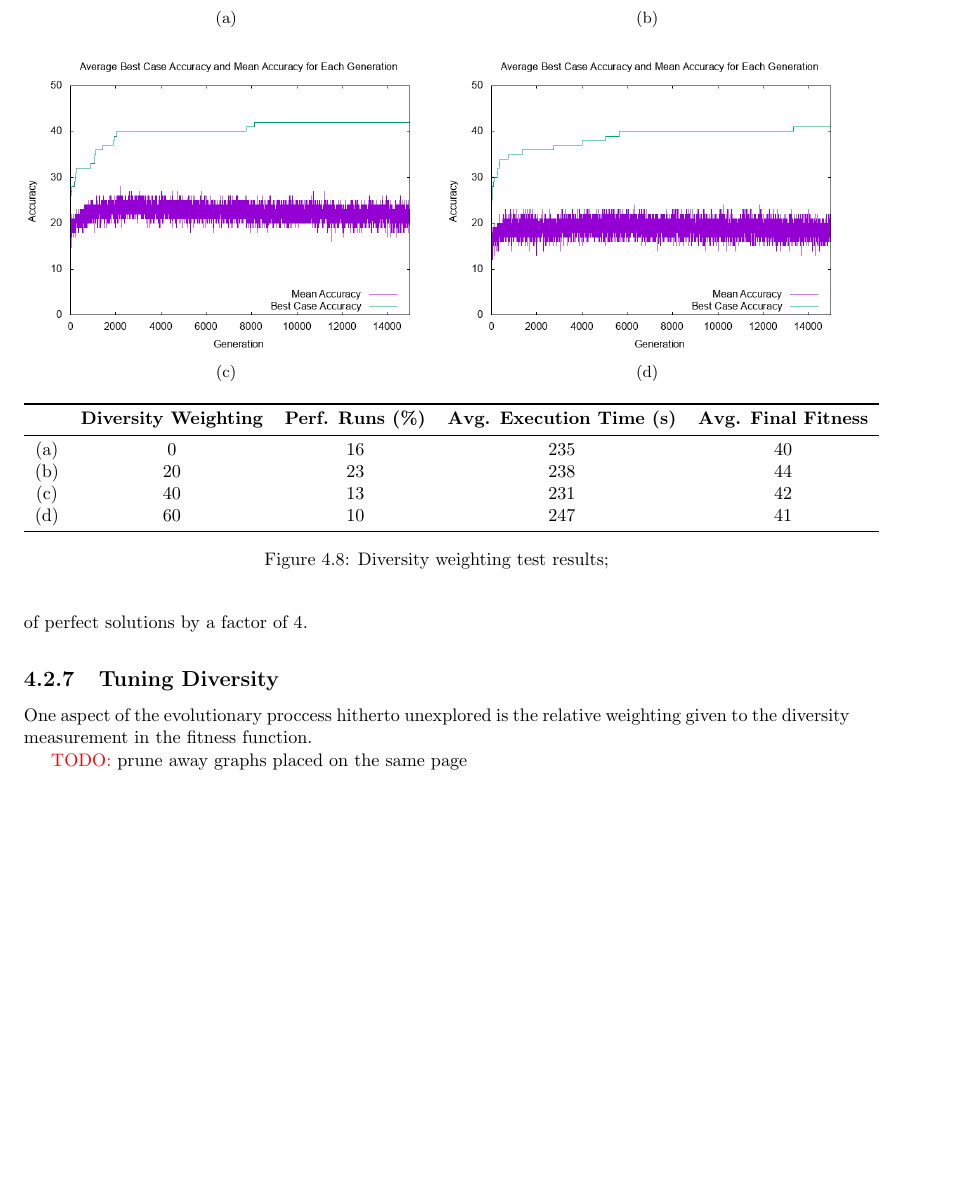
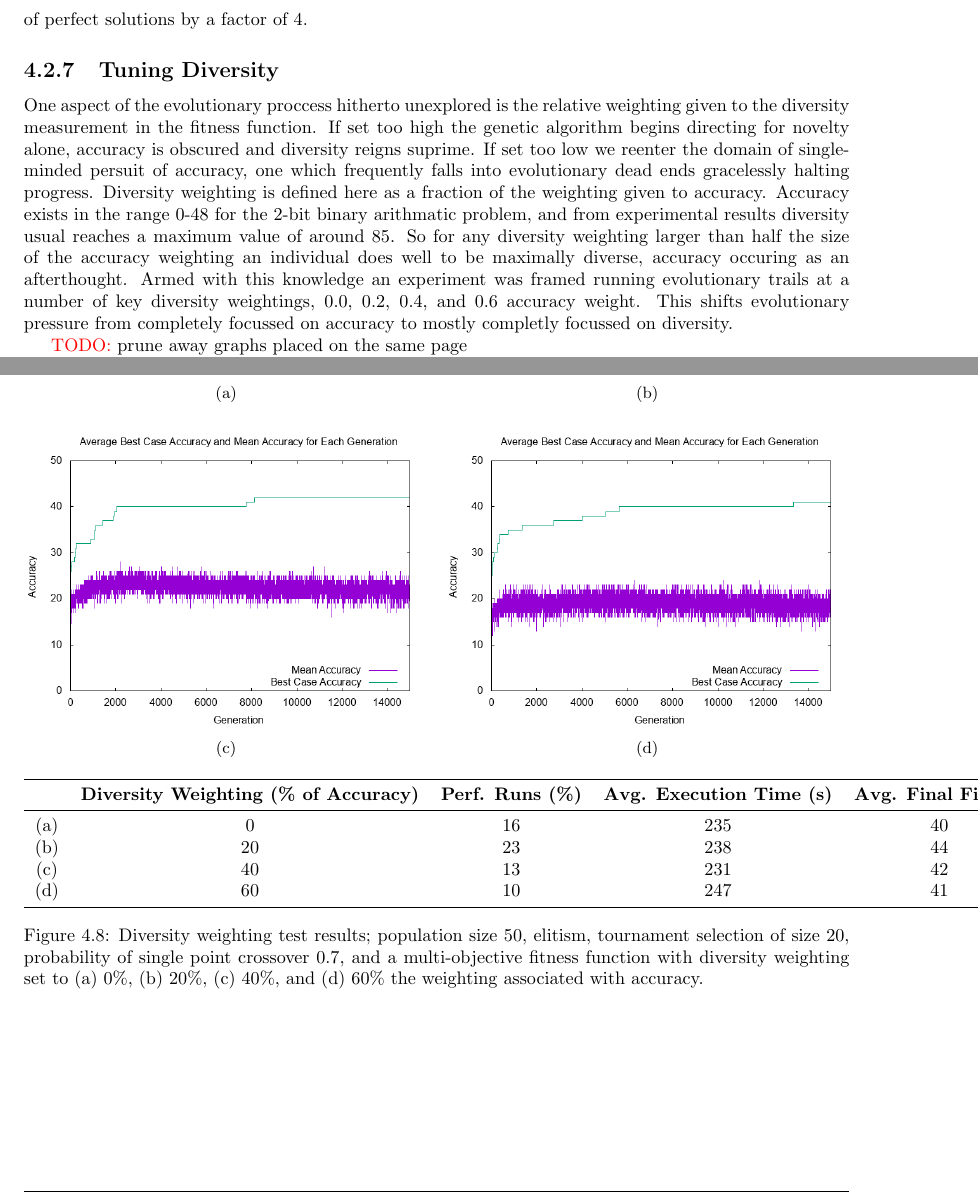
Before and after one commit to AlexDalt/masters-dissertation, a LaTeX thesis (dissertation.tex, which reads chapters/critical.tex): part of page 59 of 73 before the commit and two parts of pages 59 and 60 of 73 after it, the two joined at a grey line, cut so that both start at the same text, the shorter picture padded with empty space. Compiled offline with pdfLaTeX.

Commit message:
going for lunch

```diff
--- a/chapters/critical.tex
+++ b/chapters/critical.tex
@@ -672,8 +672,8 @@ scaled acordingly, constantly set to 2/5ths of the whole population (10, 20, 40,
 	\end{subfigure}
 
 	\caption[Population tuning test results]{Population tuning test results;
-	elitism, mutli-objective fitness function with diversity weightin 40\%
-	of the accuracy, mutation rate 3, tournament selection of size 2/5ths
+	elitism, mutli-objective fitness function with diversity weighting 40\%
+	of the accuracy, mutation rate 3, tournament selection of size 40\%
 	the population size, probability of single point crossover 0.7, and
 	(a) population size 25, (b)(duplicated) population size 50, (c) population size 100,
 	and (d) population size 200.}
@@ -708,7 +708,21 @@ solutions by a factor of 4.
 \subsection{Tuning Diversity}
 
 One aspect of the evolutionary proccess hitherto unexplored is the relative
-weighting given to the diversity measurement in the fitness function.
+weighting given to the diversity measurement in the fitness function. If
+set too high the genetic algorithm begins directing for novelty alone,
+accuracy is obscured and diversity reigns suprime. If set too low we reenter
+the domain of single-minded persuit of accuracy, one which frequently
+falls into evolutionary dead ends gracelessly halting progress. Diversity
+weighting is defined here as a fraction of the weighting given to accuracy.
+Accuracy exists in the range 0-48 for the 2-bit binary arithmatic problem,
+and from experimental results diversity usual reaches a maximum value of
+around 85. So for any diversity weighting larger than half the size of
+the accuracy weighting an individual does well to be maximally diverse,
+accuracy occuring as an afterthought. Armed with this knowledge an experiment
+was framed running evolutionary
+trails at a number of key diversity weightings, 0.0, 0.2, 0.4, and 0.6 accuracy weight.
+This shifts evolutionary pressure from completely focussed on accuracy to mostly
+completly focussed on diversity.
 
 \begin{figure}
 	\centering
@@ -734,13 +750,14 @@ weighting given to the diversity measurement in the fitness function.
 		\includegraphics[width=\textwidth]{div_60.png}
 		\caption{}
 		\vspace{1em}
+		\label{fig:div_6}
 	\end{subfigure}
 	~
 	\begin{subfigure}[ht]{\textwidth}
 		\centering
 		\begin{tabular}{ccccc}
 			\toprule
-			& \bfseries{Diversity Weighting} &
+			& \bfseries{Diversity Weighting (\% of Accuracy)} &
 			\bfseries{Perf. Runs (\%)} &
 			\bfseries{Avg. Execution Time (s)} & \bfseries{Avg. Final Fitness}\\
 			\midrule
@@ -752,7 +769,12 @@ weighting given to the diversity measurement in the fitness function.
 		\end{tabular}
 	\end{subfigure}
 
-	\caption[Diversity weighting test results]{Diversity weighting test results;}
+	\caption[Diversity weighting test results]{Diversity weighting test results;
+	population size 50, elitism, tournament selection of size 20, probability
+	of single point crossover 0.7, and a multi-objective fitness function with
+	diversity weighting set to (a) 0\%, (b) 20\%, (c) 40\%, and (d) 60\% the weighting
+	associated with accuracy.}
+	\label{fig:div}
 \end{figure}
 
 \todo prune away graphs placed on the same page
```
Also changed, not shown: dissertation.pdf, chapters/critical.tex (32 more changed lines).
